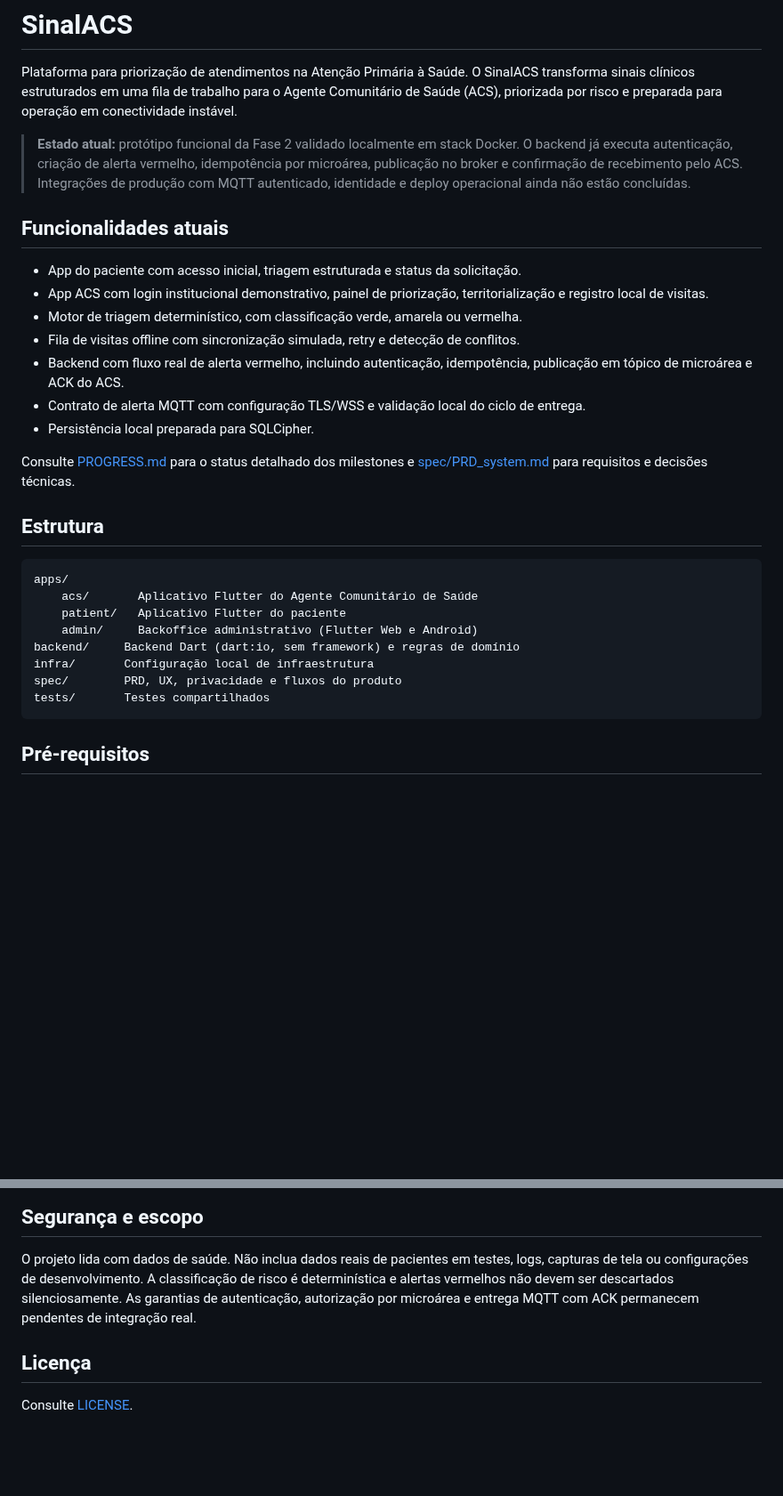
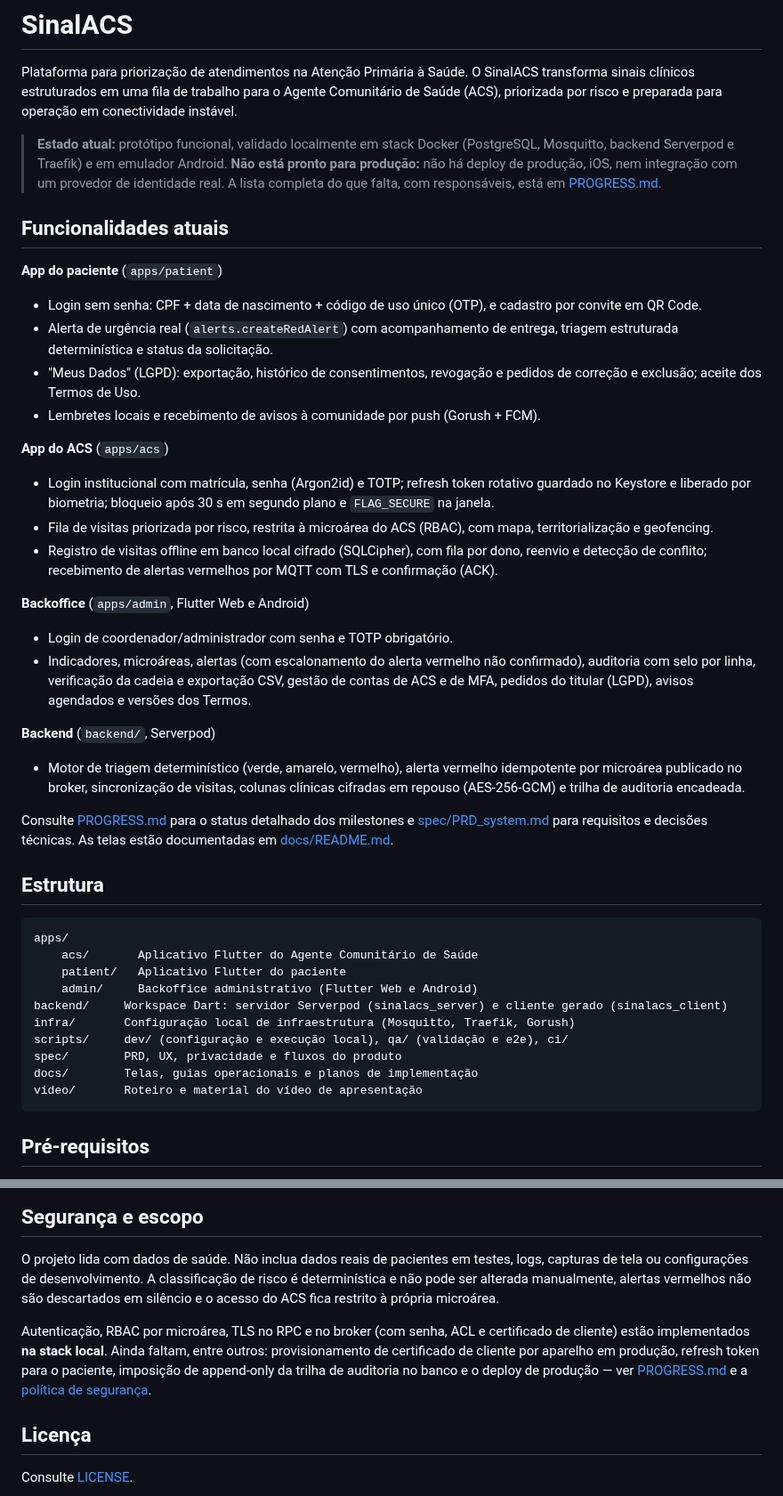
Before and after one commit to hbgit/SinalACS, a Markdown page: README.md, 2 parts joined by grey strips. Shown at 89% size. GitHub-like rendering; blank space fills up the shorter version.

Commit message:
docs(readme): atualiza estado atual, funcionalidades, estrutura e segurança

````diff
--- a/README.md
+++ b/README.md
@@ -5,26 +5,49 @@ SinalACS transforma sinais clínicos estruturados em uma fila de trabalho para
 o Agente Comunitário de Saúde (ACS), priorizada por risco e preparada para
 operação em conectividade instável.
 
-> **Estado atual:** protótipo funcional da Fase 2 validado localmente em stack
-> Docker. O backend já executa autenticação, criação de alerta vermelho,
-> idempotência por microárea, publicação no broker e confirmação de recebimento
-> pelo ACS. Integrações de produção com MQTT autenticado, identidade e deploy
-> operacional ainda não estão concluídas.
+> **Estado atual:** protótipo funcional, validado localmente em stack Docker
+> (PostgreSQL, Mosquitto, backend Serverpod e Traefik) e em emulador Android.
+> **Não está pronto para produção:** não há deploy de produção, iOS, nem
+> integração com um provedor de identidade real. A lista completa do que falta,
+> com responsáveis, está em [PROGRESS.md](PROGRESS.md).
 
 ## Funcionalidades atuais
 
-- App do paciente com acesso inicial, triagem estruturada e status da solicitação.
-- App ACS com login institucional demonstrativo, painel de priorização,
-	territorialização e registro local de visitas.
-- Motor de triagem determinístico, com classificação verde, amarela ou vermelha.
-- Fila de visitas offline com sincronização simulada, retry e detecção de conflitos.
-- Backend com fluxo real de alerta vermelho, incluindo autenticação, idempotência,
-	publicação em tópico de microárea e ACK do ACS.
-- Contrato de alerta MQTT com configuração TLS/WSS e validação local do ciclo de entrega.
-- Persistência local preparada para SQLCipher.
+**App do paciente** (`apps/patient`)
+- Login sem senha: CPF + data de nascimento + código de uso único (OTP), e
+  cadastro por convite em QR Code.
+- Alerta de urgência real (`alerts.createRedAlert`) com acompanhamento de
+  entrega, triagem estruturada determinística e status da solicitação.
+- "Meus Dados" (LGPD): exportação, histórico de consentimentos, revogação e
+  pedidos de correção e exclusão; aceite dos Termos de Uso.
+- Lembretes locais e recebimento de avisos à comunidade por push (Gorush + FCM).
+
+**App do ACS** (`apps/acs`)
+- Login institucional com matrícula, senha (Argon2id) e TOTP; refresh token
+  rotativo guardado no Keystore e liberado por biometria; bloqueio após 30 s em
+  segundo plano e `FLAG_SECURE` na janela.
+- Fila de visitas priorizada por risco, restrita à microárea do ACS (RBAC),
+  com mapa, territorialização e geofencing.
+- Registro de visitas offline em banco local cifrado (SQLCipher), com fila por
+  dono, reenvio e detecção de conflito; recebimento de alertas vermelhos por
+  MQTT com TLS e confirmação (ACK).
+
+**Backoffice** (`apps/admin`, Flutter Web e Android)
+- Login de coordenador/administrador com senha e TOTP obrigatório.
+- Indicadores, microáreas, alertas (com escalonamento do alerta vermelho não
+  confirmado), auditoria com selo por linha, verificação da cadeia e
+  exportação CSV, gestão de contas de ACS e de MFA, pedidos do titular (LGPD),
+  avisos agendados e versões dos Termos.
+
+**Backend** (`backend/`, Serverpod)
+- Motor de triagem determinístico (verde, amarelo, vermelho), alerta vermelho
+  idempotente por microárea publicado no broker, sincronização de visitas,
+  colunas clínicas cifradas em repouso (AES-256-GCM) e trilha de auditoria
+  encadeada.
 
 Consulte [PROGRESS.md](PROGRESS.md) para o status detalhado dos milestones e
 [spec/PRD_system.md](spec/PRD_system.md) para requisitos e decisões técnicas.
+As telas estão documentadas em [docs/README.md](docs/README.md).
 
 ## Estrutura
 
@@ -33,10 +56,12 @@ apps/
 	acs/       Aplicativo Flutter do Agente Comunitário de Saúde
 	patient/   Aplicativo Flutter do paciente
 	admin/     Backoffice administrativo (Flutter Web e Android)
-backend/     Backend Dart (dart:io, sem framework) e regras de domínio
-infra/       Configuração local de infraestrutura
+backend/     Workspace Dart: servidor Serverpod (sinalacs_server) e cliente gerado (sinalacs_client)
+infra/       Configuração local de infraestrutura (Mosquitto, Traefik, Gorush)
+scripts/     dev/ (configuração e execução local), qa/ (validação e e2e), ci/
 spec/        PRD, UX, privacidade e fluxos do produto
-tests/       Testes compartilhados
+docs/        Telas, guias operacionais e planos de implementação
+video/       Roteiro e material do vídeo de apresentação
 ```
 
 ## Pré-requisitos
@@ -266,9 +291,16 @@ desenho de privacidade em [spec/lgpd_design.md](spec/lgpd_design.md).
 
 O projeto lida com dados de saúde. Não inclua dados reais de pacientes em
 testes, logs, capturas de tela ou configurações de desenvolvimento. A
-classificação de risco é determinística e alertas vermelhos não devem ser
-descartados silenciosamente. As garantias de autenticação, autorização por
-microárea e entrega MQTT com ACK permanecem pendentes de integração real.
+classificação de risco é determinística e não pode ser alterada manualmente,
+alertas vermelhos não são descartados em silêncio e o acesso do ACS fica
+restrito à própria microárea.
+
+Autenticação, RBAC por microárea, TLS no RPC e no broker (com senha, ACL e
+certificado de cliente) estão implementados **na stack local**. Ainda faltam,
+entre outros: provisionamento de certificado de cliente por aparelho em
+produção, refresh token para o paciente, imposição de append-only da trilha de
+auditoria no banco e o deploy de produção — ver [PROGRESS.md](PROGRESS.md) e a
+[política de segurança](.github/SECURITY.md).
 
 ## Licença
 
````
